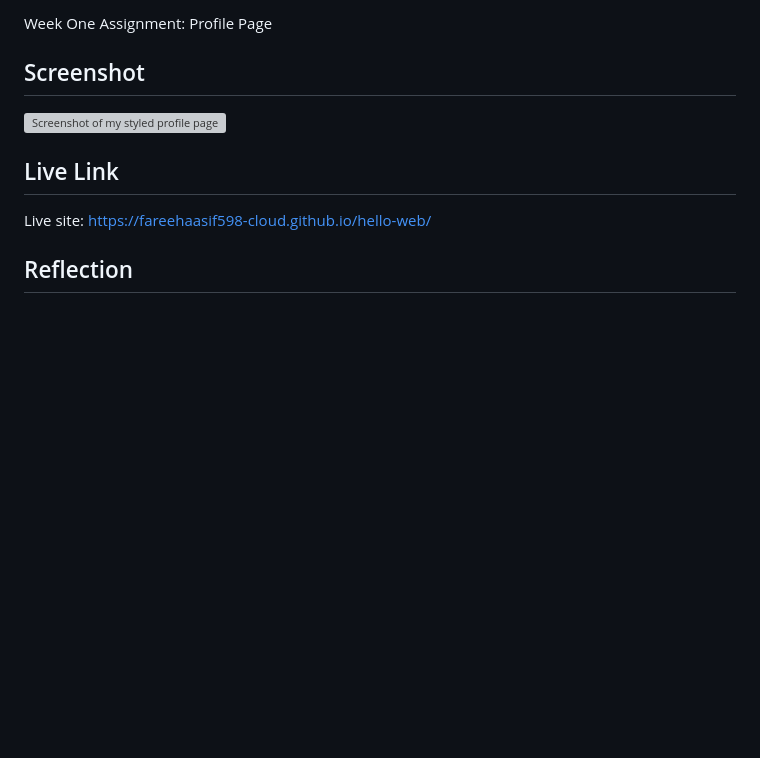
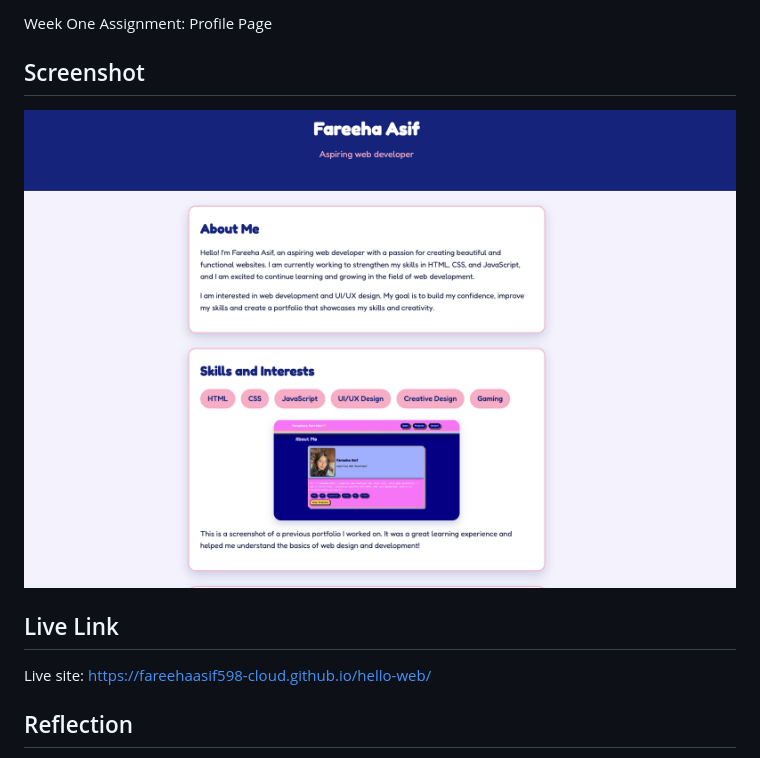
Before and after one commit to fareehaasif598-cloud/hello-web, a Markdown page: README.md, the part around the change. Drawn GitHub-style; pictures changed too: styled-ss.png (added); blank space fills up the shorter version; grey boxes are pictures that could not be loaded.

Commit message:
Fix styled page screenshot in README

```diff
--- a/README.md
+++ b/README.md
@@ -4,7 +4,7 @@
 Week One Assignment: Profile Page
 
 ## Screenshot
-![Screenshot of my styled profile page](styled-screenshot.png)
+![Screenshot of my styled profile page](styled-ss.png)
 
 ## Live Link
 Live site: https://fareehaasif598-cloud.github.io/hello-web/
```
